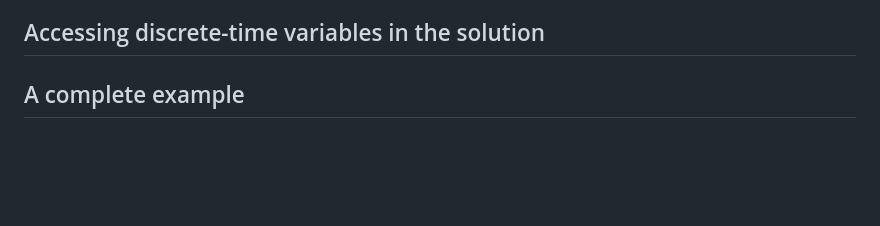
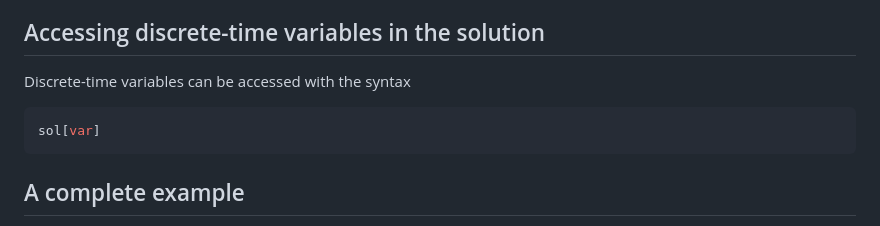
Before and after one commit to JuliaComputing/ModelingToolkitSampledData.jl, a Markdown page: docs/src/SampledData.md, the part around the change. GitHub-like rendering; blank space fills up the shorter version.

Commit message:
mention syntax for accessing discrete-time vars from sol

````diff
--- a/docs/src/SampledData.md
+++ b/docs/src/SampledData.md
@@ -137,6 +137,11 @@ ud2 ~ kp * (Sample(dt2)(r) - yd2)
 `yd1` and `ud1` belong to the same clock which ticks with an interval of `dt1`, while `yd2` and `ud2` belong to a different clock which ticks with an interval of `dt2`. The two clocks are *not synchronized*, i.e., they are not *guaranteed* to tick at the same point in time, even if one tick interval is a rational multiple of the other. Mechanisms for synchronization of clocks are not yet implemented.
 
 ## Accessing discrete-time variables in the solution
+Discrete-time variables can be accessed with the syntax
+```julia
+sol[var]
+```
+
 
 ## A complete example
 
````
